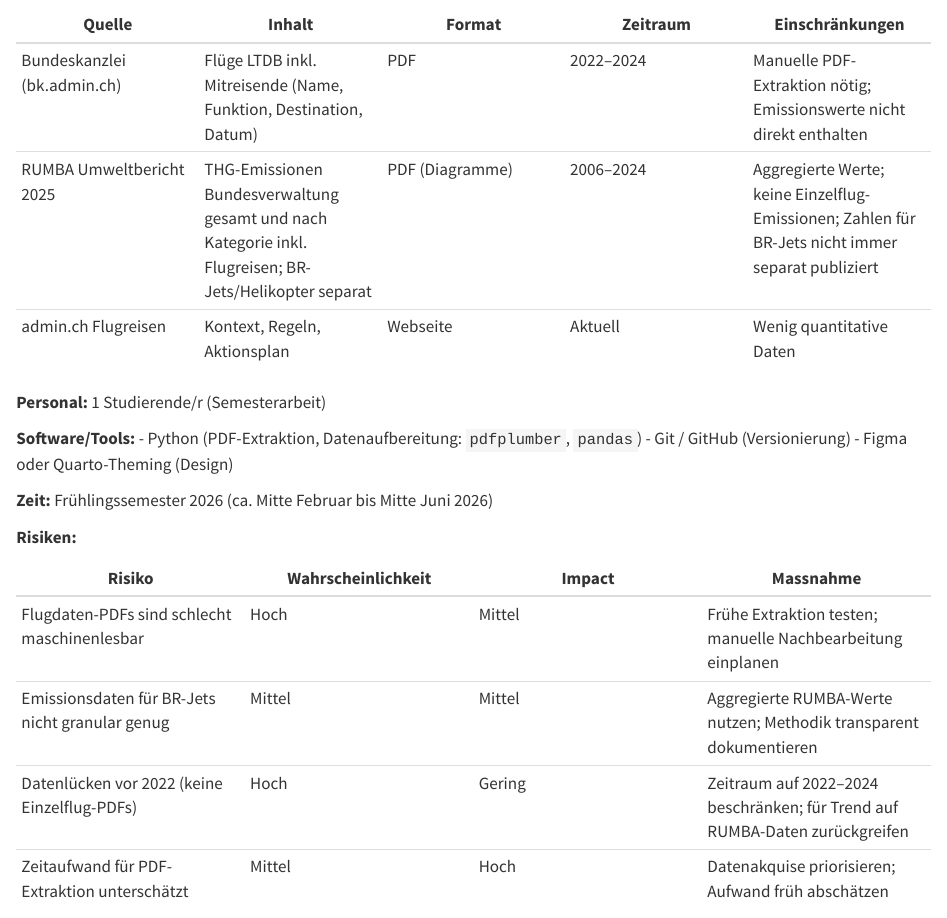
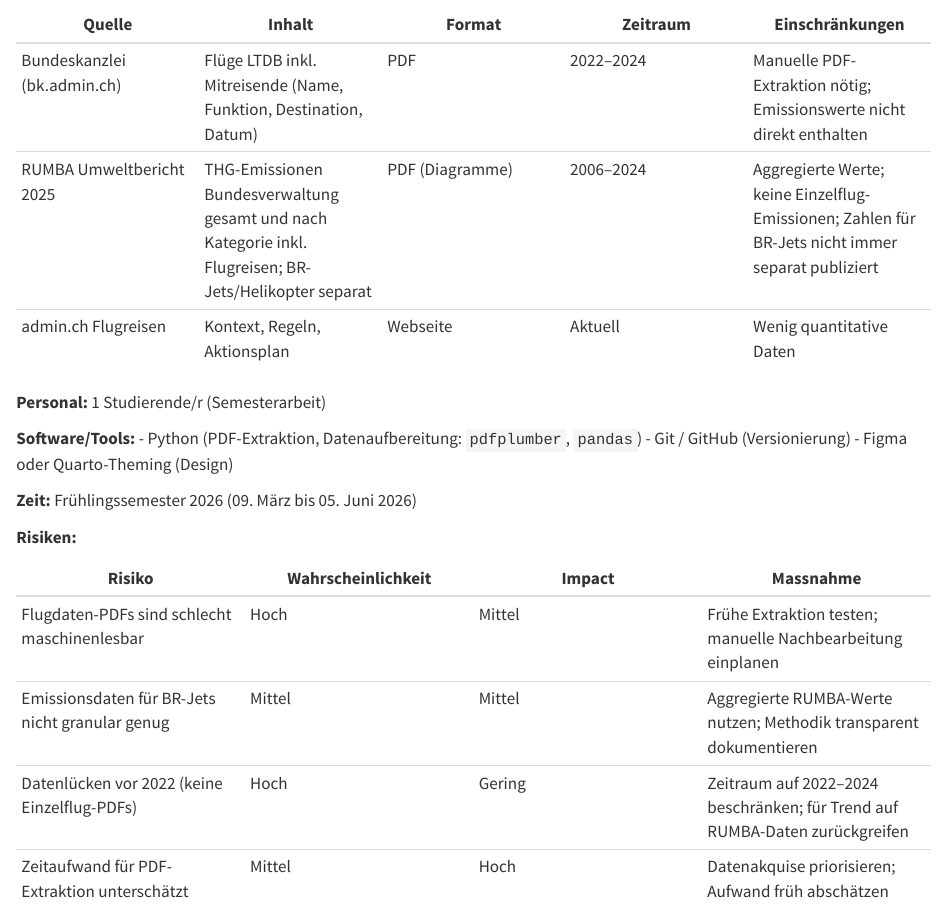
Before and after one commit to vdss-fs26-ds24t/ds24t-1-vdss-project, a Quarto document (docs/project_charta.qmd): the page in a window 1100 px wide, from 3270 px down. Rendered offline with R 4.5, knitr and Pandoc in place of Quarto, with nearby package versions.

Commit message:
Potential fix for pull request finding
Co-authored-by: Copilot Autofix powered by AI <175728472+Copilot@users.noreply.github.com>

```diff
--- a/docs/project_charta.qmd
+++ b/docs/project_charta.qmd
@@ -149,7 +149,7 @@ Die Schweizer Bundesverwaltung betreibt einen Lufttransportdienst des Bundes (LT
 - Git / GitHub (Versionierung)
 - Figma oder Quarto-Theming (Design)
 
-**Zeit:** Frühlingssemester 2026 (ca. Mitte Februar bis Mitte Juni 2026)
+**Zeit:** Frühlingssemester 2026 (09. März bis 05. Juni 2026)
 
 **Risiken:**
 
```
